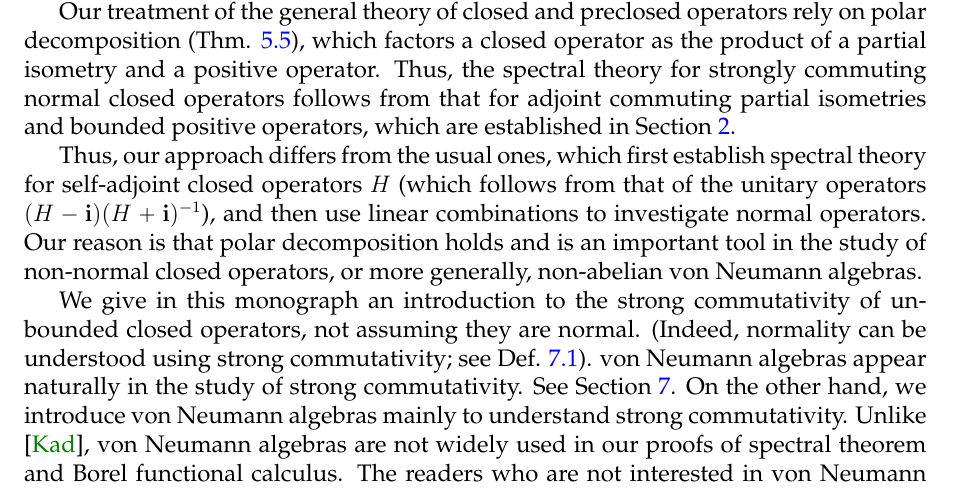
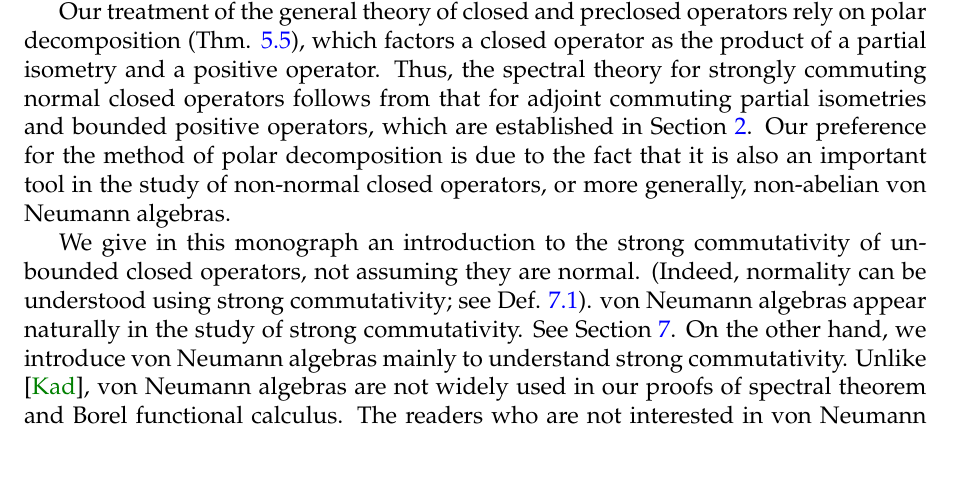
Before and after one commit to binguimath/binguimath.github.io, a LaTeX document (Files/2021_Spectral.tex): part of page 2 of 50, cut so that both start at the same text. Compiled offline with pdfLaTeX.

Commit message:
Add files via upload

```diff
--- a/Files/2021_Spectral.tex
+++ b/Files/2021_Spectral.tex
@@ -270,9 +270,7 @@ The crucial step in the proof of spectral theorem for adjointly commuting normal
 
 Before introducing the theory of unbounded closed operators, we first establish the spectral theory for unbounded positive operators, i.e., those unbounded $T$ on $\mc H$ satisfying that $\bk{T\xi|\xi}\geq 0$ for each $\xi\in\mc H$ and that $1+T$ is surjective. This is easy, since we have spectral theorem for the bounded positive operator $(1+T)^{-1}$.
 
-Our treatment of the general theory of closed and preclosed operators rely on polar decomposition (Thm. \ref{lb22}), which factors a closed operator as the product of a partial isometry and a positive operator. Thus, the spectral theory for strongly commuting normal closed operators follows from that for adjoint commuting partial isometries and bounded positive operators, which are established in Section \ref{lb65}.
-
-Thus, our approach differs from the usual ones, which first establish spectral theory for self-adjoint closed operators $H$ (which follows from that of the unitary operators $(H-\im)(H+\im)^{-1}$), and then use linear combinations to investigate normal operators. Our reason is that polar decomposition holds and is an important tool in the study of non-normal closed operators, or more generally, non-abelian von Neumann algebras.
+Our treatment of the general theory of closed and preclosed operators rely on polar decomposition (Thm. \ref{lb22}), which factors a closed operator as the product of a partial isometry and a positive operator. Thus, the spectral theory for strongly commuting normal closed operators follows from that for adjoint commuting partial isometries and bounded positive operators, which are established in Section \ref{lb65}. Our preference for the method of polar decomposition is due to the fact that it is also an important tool in the study of non-normal closed operators, or more generally, non-abelian von Neumann algebras.
 
 We give in this monograph an introduction to the strong commutativity of unbounded closed operators, not assuming they are normal. (Indeed, normality can be understood using strong commutativity; see Def. \ref{lb52}). von Neumann algebras appear naturally in the study of strong commutativity. See Section \ref{lb66}. On the other hand, we introduce von Neumann algebras mainly to understand strong commutativity. Unlike \cite{Kad}, von Neumann algebras are not widely used in our proofs of spectral theorem and Borel functional calculus. The readers who are not interested in von Neumann algebras can skip the sections on strong commutativity, and read the proof of spectral theorem (Thm. \ref{lb35})  by assuming there  is only one normal operator $T$.
 
```
Also changed, not shown: Files/2021_Spectral.pdf.
